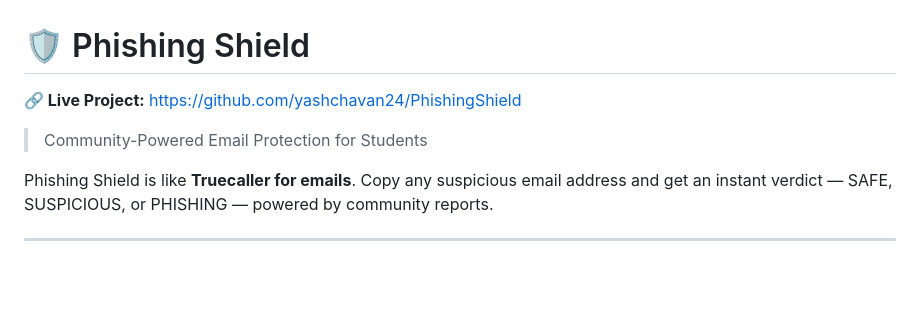
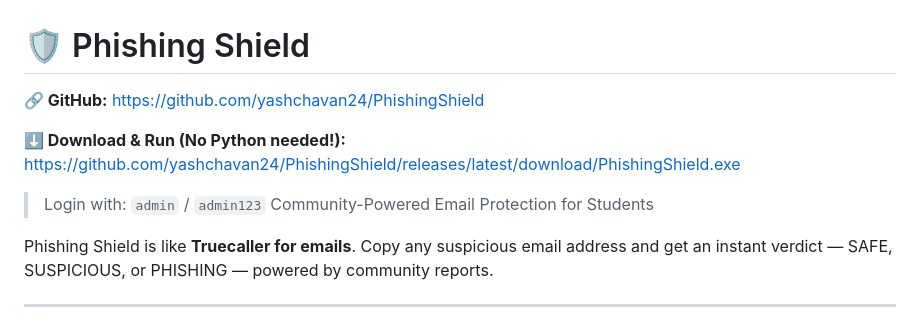
Before and after one commit to yashchavan24/PhishingShield, a Markdown page: README.md, the part around the change. Rendered like a GitHub page; blank space fills up the shorter version.

Commit message:
Add direct download link

```diff
--- a/README.md
+++ b/README.md
@@ -1,5 +1,9 @@
 # 🛡️ Phishing Shield
-**🔗 Live Project:** https://github.com/yashchavan24/PhishingShield
+**🔗 GitHub:** https://github.com/yashchavan24/PhishingShield
+
+**⬇️ Download & Run (No Python needed!):** https://github.com/yashchavan24/PhishingShield/releases/latest/download/PhishingShield.exe
+
+> Login with: `admin` / `admin123`
 > Community-Powered Email Protection for Students
 
 Phishing Shield is like **Truecaller for emails**. Copy any suspicious email address and get an instant verdict — SAFE, SUSPICIOUS, or PHISHING — powered by community reports.
```
